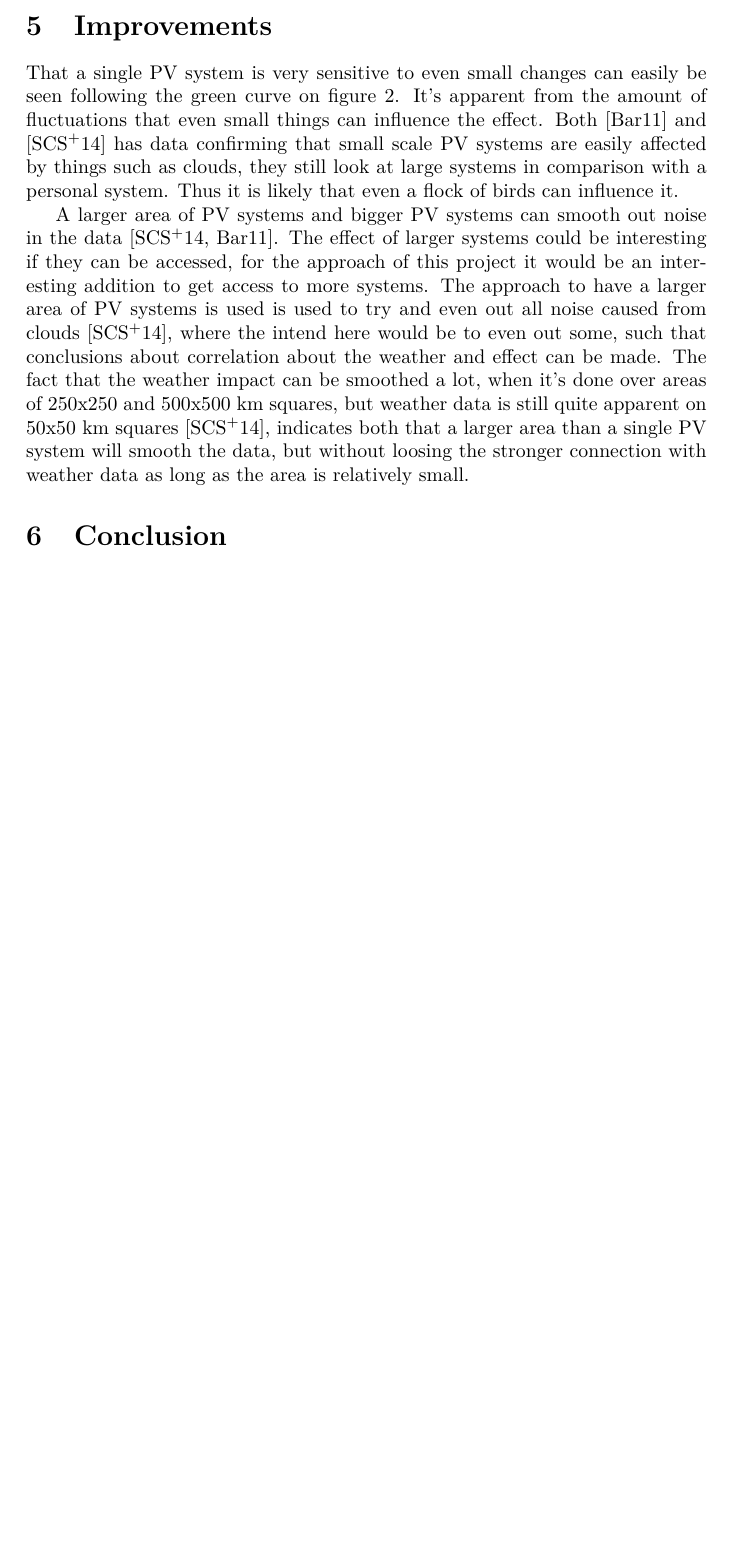
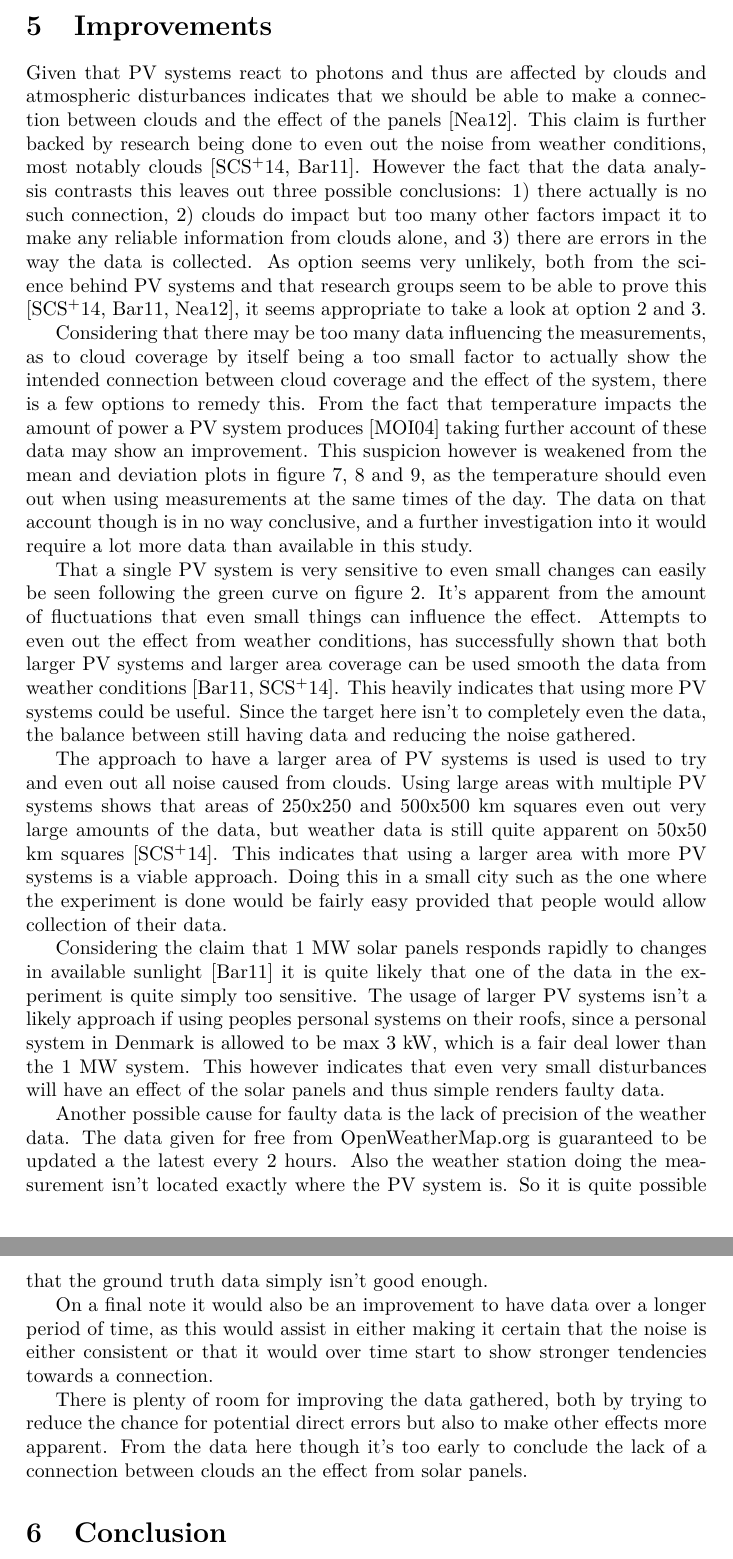
Before and after one commit to rohdef/EverSolar-reader, a LaTeX thesis (thesis-template/thesis.tex, which reads thesis-template/improv.tex): part of page 9 of 10 before the commit and two parts of pages 9 and 10 of 11 after it, the two joined at a grey line, cut so that both start at the same text, the shorter picture padded with empty space. Compiled offline with pdfLaTeX.

Commit message:
Improvements

```diff
--- a/thesis-template/improv.tex
+++ b/thesis-template/improv.tex
@@ -1,26 +1,79 @@
+Given that PV systems react to photons and thus are affected by clouds
+and atmospheric disturbances indicates that we should be able to make
+a connection between clouds and the effect of the panels
+\citep{photovoltaic}.  This claim is further backed by research being
+done to even out the noise from weather conditions, most notably
+clouds \citep{southafrica, cloudTrack}.  However the fact that the
+data analysis contrasts this leaves out three possible conclusions: 1)
+there actually is no such connection, 2) clouds do impact but too many
+other factors impact it to make any reliable information from clouds
+alone, and 3) there are errors in the way the data is collected.  As
+option seems very unlikely, both from the science behind PV systems
+and that research groups seem to be able to prove this
+\citep{southafrica, cloudTrack, photovoltaic}, it seems appropriate to
+take a look at option 2 and 3.
+
+Considering that there may be too many data influencing the
+measurements, as to cloud coverage by itself being a too small factor
+to actually show the intended connection between cloud coverage and
+the effect of the system, there is a few options to remedy this.  From
+the fact that temperature impacts the amount of power a PV system
+produces \citep{mppt2004} taking further account of these data may
+show an improvement.  This suspicion however is weakened from the mean
+and deviation plots in figure \ref{fig:stat0610}, \ref{fig:stat1014}
+and \ref{fig:stat1418}, as the temperature should even out when using
+measurements at the same times of the day.  The data on that account
+though is in no way conclusive, and a further investigation into it
+would require a lot more data than available in this study.
+
 That a single PV system is very sensitive to even small changes can
 easily be seen following the green curve on figure \ref{fig:noise}.
 It's apparent from the amount of fluctuations that even small things
-can influence the effect.  Both \citep{cloudTrack} and
-\citep{southafrica} has data confirming that small scale PV systems
-are easily affected by things such as clouds, they still look at large
-systems in comparison with a personal system.  Thus it is likely that
-even a flock of birds can influence it.
+can influence the effect.  Attempts to even out the effect from
+weather conditions, has successfully shown that both larger PV systems
+and larger area coverage can be used smooth the data from weather
+conditions \citep{cloudTrack,southafrica}.  This heavily indicates
+that using more PV systems could be useful.  Since the target here
+isn't to completely even the data, the balance between still having
+data and reducing the noise gathered.
 
-A larger area of PV systems and bigger PV systems can smooth out noise
-in the data \citep{southafrica,cloudTrack}.  The effect of larger
-systems could be interesting if they can be accessed, for the approach
-of this project it would be an interesting addition to get access to
-more systems.  The approach to have a larger area of PV systems is
-used is used to try and even out all noise caused from clouds
-\citep{southafrica}, where the intend here would be to even out some,
-such that conclusions about correlation about the weather and effect
-can be made.  The fact that the weather impact can be smoothed a lot,
-when it's done over areas of 250x250 and 500x500 km squares, but
-weather data is still quite apparent on 50x50 km squares
-\citep{southafrica}, indicates both that a larger area than a single
-PV system will smooth the data, but without loosing the stronger
-connection with weather data as long as the area is relatively small.
+The approach to have a larger area of PV systems is used is used to
+try and even out all noise caused from clouds.  Using large areas with
+multiple PV systems shows that areas of 250x250 and 500x500 km squares
+even out very large amounts of the data, but weather data is still
+quite apparent on 50x50 km squares \citep{southafrica}.  This
+indicates that using a larger area with more PV systems is a viable
+approach.  Doing this in a small city such as the one where the
+experiment is done would be fairly easy provided that people would
+allow collection of their data.
+
+Considering the claim that 1 MW solar panels responds rapidly to
+changes in available sunlight \citep{cloudTrack} it is quite likely
+that one of the data in the experiment is quite simply too sensitive.
+The usage of larger PV systems isn't a likely approach if using
+peoples personal systems on their roofs, since a personal system in
+Denmark is allowed to be max 3 kW, which is a fair deal lower than the
+1 MW system.  This however indicates that even very small disturbances
+will have an effect of the solar panels and thus simple renders faulty
+data.
+
+Another possible cause for faulty data is the lack of precision of the
+weather data.  The data given for free from OpenWeatherMap.org is
+guaranteed to be updated a the latest every 2 hours.  Also the weather
+station doing the measurement isn't located exactly where the PV
+system is.  So it is quite possible that the ground truth data simply
+isn't good enough.
+
+On a final note it would also be an improvement to have data over a
+longer period of time, as this would assist in either making it
+certain that the noise is either consistent or that it would over time
+start to show stronger tendencies towards a connection.
+
+There is plenty of room for improving the data gathered, both by
+trying to reduce the chance for potential direct errors but also to
+make other effects more apparent.  From the data here though it's too
+early to conclude the lack of a connection between clouds an the
+effect from solar panels.
 
 %%% Local Variables:
 %%% mode: latex
```
